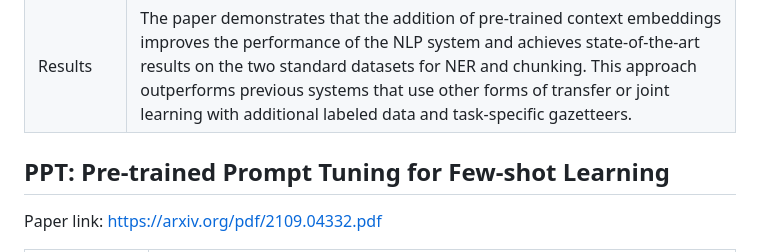
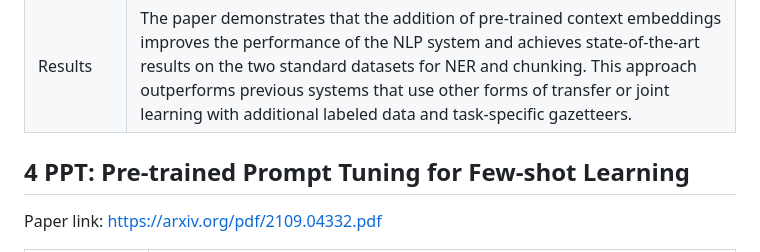
Before and after one commit to Maria-Rumki/NLP-Assignments, a Markdown page: README.md, the part around the change. Drawn GitHub-style.

```diff
--- a/README.md
+++ b/README.md
@@ -45,7 +45,7 @@ This repository is for submitting homework for AT82.05 Artificial Intelligence:N
 | Results  | The paper demonstrates that the addition of pre-trained context embeddings improves the performance of the NLP system and achieves state-of-the-art results on the two standard datasets for NER and chunking. This approach outperforms previous systems that use other forms of transfer or joint learning with additional labeled data and task-specific gazetteers.|
 
 
-## PPT: Pre-trained Prompt Tuning for Few-shot Learning
+## 4 PPT: Pre-trained Prompt Tuning for Few-shot Learning
 
 Paper link: https://arxiv.org/pdf/2109.04332.pdf
 
```
